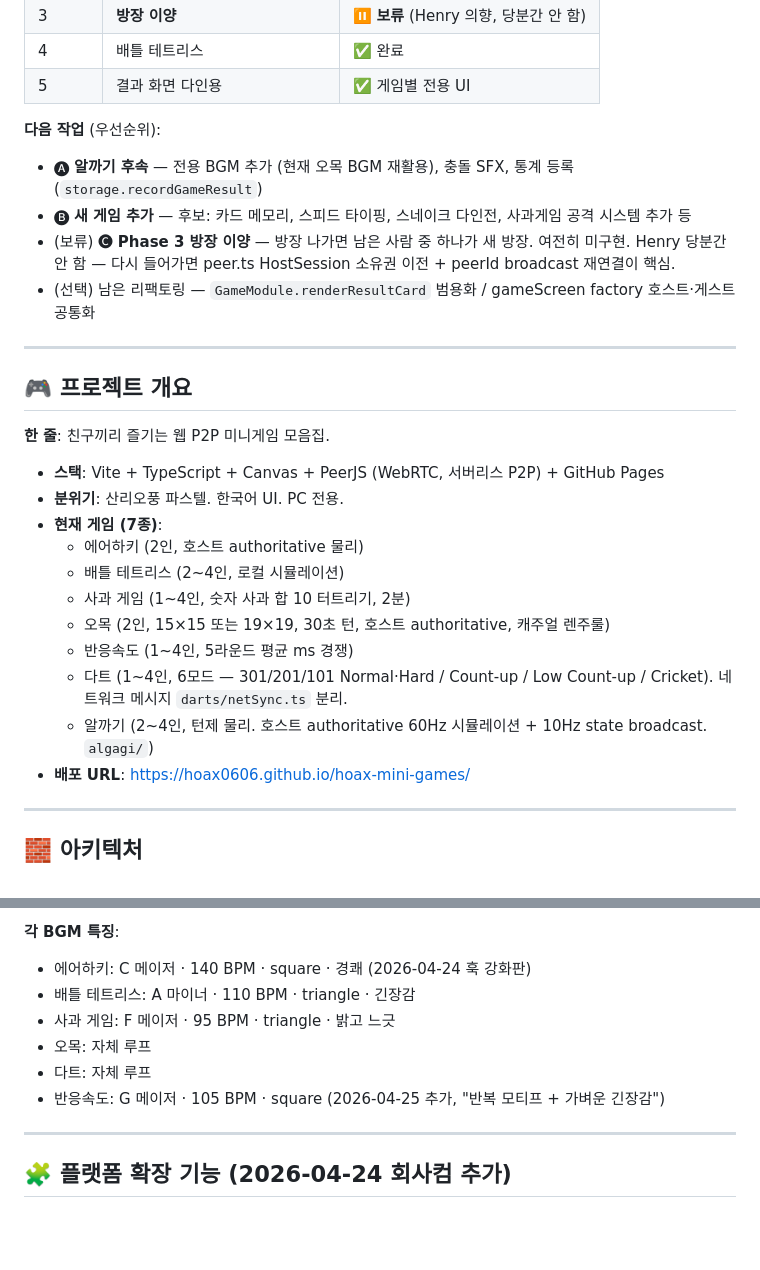
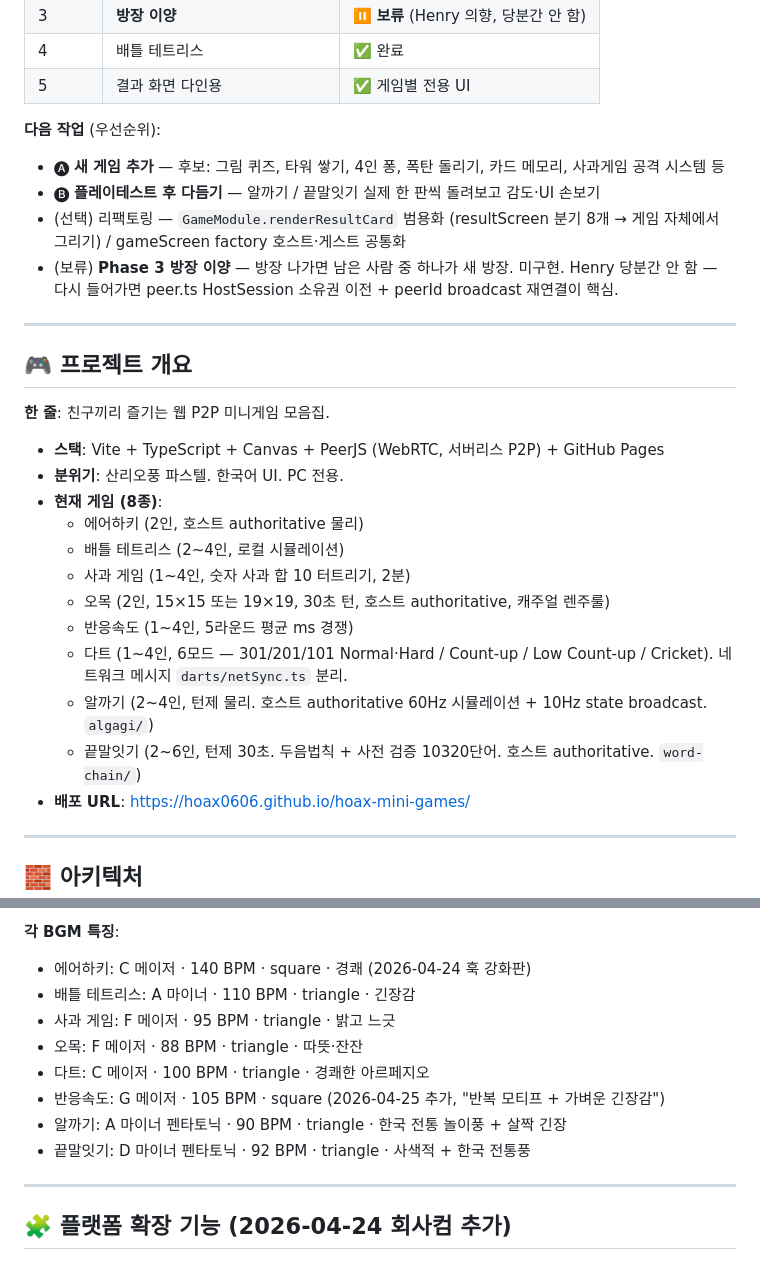
Before and after one commit to Hoax0606/hoax-mini-games, a Markdown page: HANDOFF.md, 2 parts joined by grey strips. Drawn GitHub-style; blank space fills up the shorter version.

```diff
--- a/HANDOFF.md
+++ b/HANDOFF.md
@@ -38,10 +39,10 @@ npm run dev       # http://localhost:5173
 | 5 | 결과 화면 다인용 | ✅ 게임별 전용 UI |
 
 **다음 작업** (우선순위):
-- 🅐 **알까기 후속** — 전용 BGM 추가 (현재 오목 BGM 재활용), 충돌 SFX, 통계 등록(`storage.recordGameResult`)
-- 🅑 **새 게임 추가** — 후보: 카드 메모리, 스피드 타이핑, 스네이크 다인전, 사과게임 공격 시스템 추가 등
-- (보류) 🅒 **Phase 3 방장 이양** — 방장 나가면 남은 사람 중 하나가 새 방장. 여전히 미구현. Henry 당분간 안 함 — 다시 들어가면 peer.ts HostSession 소유권 이전 + peerId broadcast 재연결이 핵심.
-- (선택) 남은 리팩토링 — `GameModule.renderResultCard` 범용화 / gameScreen factory 호스트·게스트 공통화
+- 🅐 **새 게임 추가** — 후보: 그림 퀴즈, 타워 쌓기, 4인 퐁, 폭탄 돌리기, 카드 메모리, 사과게임 공격 시스템 등
+- 🅑 **플레이테스트 후 다듬기** — 알까기 / 끝말잇기 실제 한 판씩 돌려보고 감도·UI 손보기
+- (선택) 리팩토링 — `GameModule.renderResultCard` 범용화 (resultScreen 분기 8개 → 게임 자체에서 그리기) / gameScreen factory 호스트·게스트 공통화
+- (보류) **Phase 3 방장 이양** — 방장 나가면 남은 사람 중 하나가 새 방장. 미구현. Henry 당분간 안 함 — 다시 들어가면 peer.ts HostSession 소유권 이전 + peerId broadcast 재연결이 핵심.
 
 ---
 
@@ -50,7 +51,7 @@ npm run dev       # http://localhost:5173
 **한 줄**: 친구끼리 즐기는 웹 P2P 미니게임 모음집.
 - **스택**: Vite + TypeScript + Canvas + PeerJS (WebRTC, 서버리스 P2P) + GitHub Pages
 - **분위기**: 산리오풍 파스텔. 한국어 UI. PC 전용.
-- **현재 게임 (7종)**:
+- **현재 게임 (8종)**:
   - 에어하키 (2인, 호스트 authoritative 물리)
   - 배틀 테트리스 (2~4인, 로컬 시뮬레이션)
   - 사과 게임 (1~4인, 숫자 사과 합 10 터트리기, 2분)
@@ -58,6 +59,7 @@ npm run dev       # http://localhost:5173
   - 반응속도 (1~4인, 5라운드 평균 ms 경쟁)
   - 다트 (1~4인, 6모드 — 301/201/101 Normal·Hard / Count-up / Low Count-up / Cricket). 네트워크 메시지 `darts/netSync.ts` 분리.
   - 알까기 (2~4인, 턴제 물리. 호스트 authoritative 60Hz 시뮬레이션 + 10Hz state broadcast. `algagi/`)
+  - 끝말잇기 (2~6인, 턴제 30초. 두음법칙 + 사전 검증 10320단어. 호스트 authoritative. `word-chain/`)
 - **배포 URL**: https://hoax0606.github.io/hoax-mini-games/
 
 ---
@@ -164,9 +179,11 @@ src/
 - 에어하키: C 메이저 · 140 BPM · square · 경쾌 (2026-04-24 훅 강화판)
 - 배틀 테트리스: A 마이너 · 110 BPM · triangle · 긴장감
 - 사과 게임: F 메이저 · 95 BPM · triangle · 밝고 느긋
-- 오목: 자체 루프
-- 다트: 자체 루프
+- 오목: F 메이저 · 88 BPM · triangle · 따뜻·잔잔
+- 다트: C 메이저 · 100 BPM · triangle · 경쾌한 아르페지오
 - 반응속도: G 메이저 · 105 BPM · square (2026-04-25 추가, "반복 모티프 + 가벼운 긴장감")
+- 알까기: A 마이너 펜타토닉 · 90 BPM · triangle · 한국 전통 놀이풍 + 살짝 긴장
+- 끝말잇기: D 마이너 펜타토닉 · 92 BPM · triangle · 사색적 + 한국 전통풍
 
 ---
 
```
Also changed, not shown: other parts of HANDOFF.md (+29 -15 lines).
